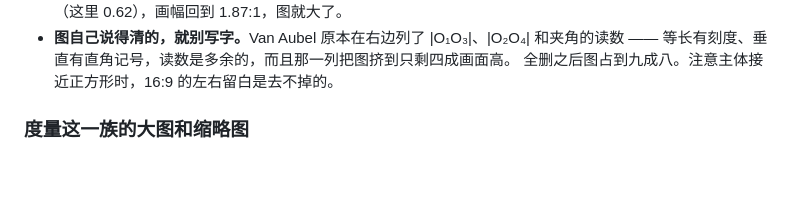
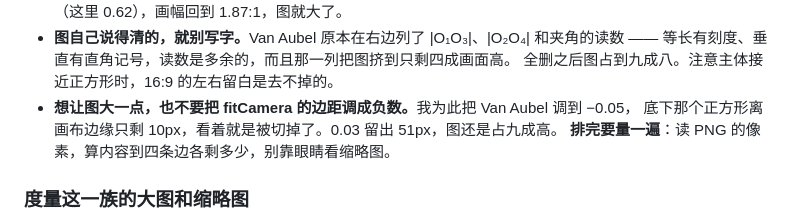
Before and after one commit to dongzhang84/geometry-atlas, a Markdown page: CONVENTIONS.md, the part around the change. Rendered like a GitHub page; blank space fills up the shorter version.

Commit message:
规范：不要用负的画框边距
为了让 Van Aubel 的图大一点，我把 fitCamera 的边距调成 −0.05，结果底下那个正方形
离画布边缘只剩 10px，看着就是被切掉了。改成 0.03 留出 51px，图还是占九成画面高。

顺带记一条做法：排完要量一遍 —— 读 PNG 的像素算内容到四条边各剩多少，
别靠眼睛看缩略图。这次就是量出来才确认的（10px vs 51px）。

Co-Authored-By: Claude Opus 5 (1M context) <noreply@anthropic.com>
Claude-Session: https://claude.ai/code/session_01DkdG1DoAUoJT6Sgz9E9gcG

```diff
--- a/CONVENTIONS.md
+++ b/CONVENTIONS.md
@@ -392,6 +392,9 @@ const rnd = () => { _sd = (_sd * 1103515245 + 12345) & 0x7fffffff; return _sd /
 - <b>图自己说得清的，就别写字。</b>Van Aubel 原本在右边列了 |O₁O₃|、|O₂O₄| 和夹角的读数 ——
   等长有刻度、垂直有直角记号，读数是多余的，而且那一列把图挤到只剩四成画面高。
   全删之后图占到九成八。注意主体接近正方形时，16:9 的左右留白是去不掉的。
+- <b>想让图大一点，也不要把 fitCamera 的边距调成负数。</b>我为此把 Van Aubel 调到 −0.05，
+  底下那个正方形离画布边缘只剩 10px，看着就是被切掉了。0.03 留出 51px，图还是占九成高。
+  <b>排完要量一遍</b>：读 PNG 的像素，算内容到四条边各剩多少，别靠眼睛看缩略图。
 
 ### 度量这一族的大图和缩略图
 
```
